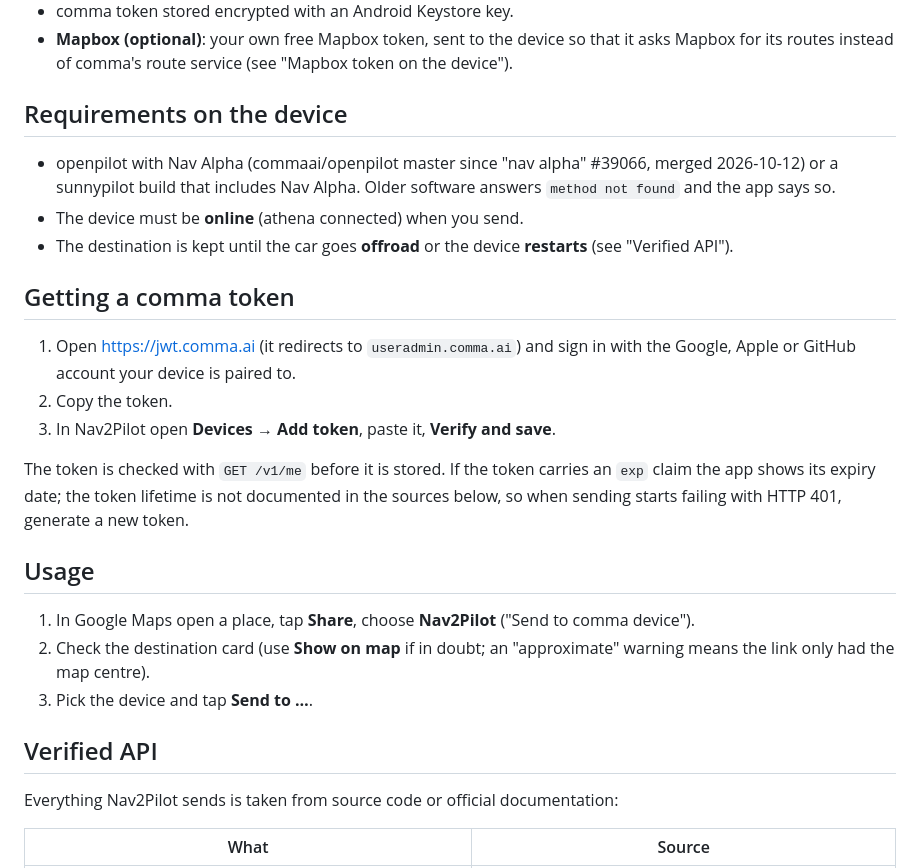
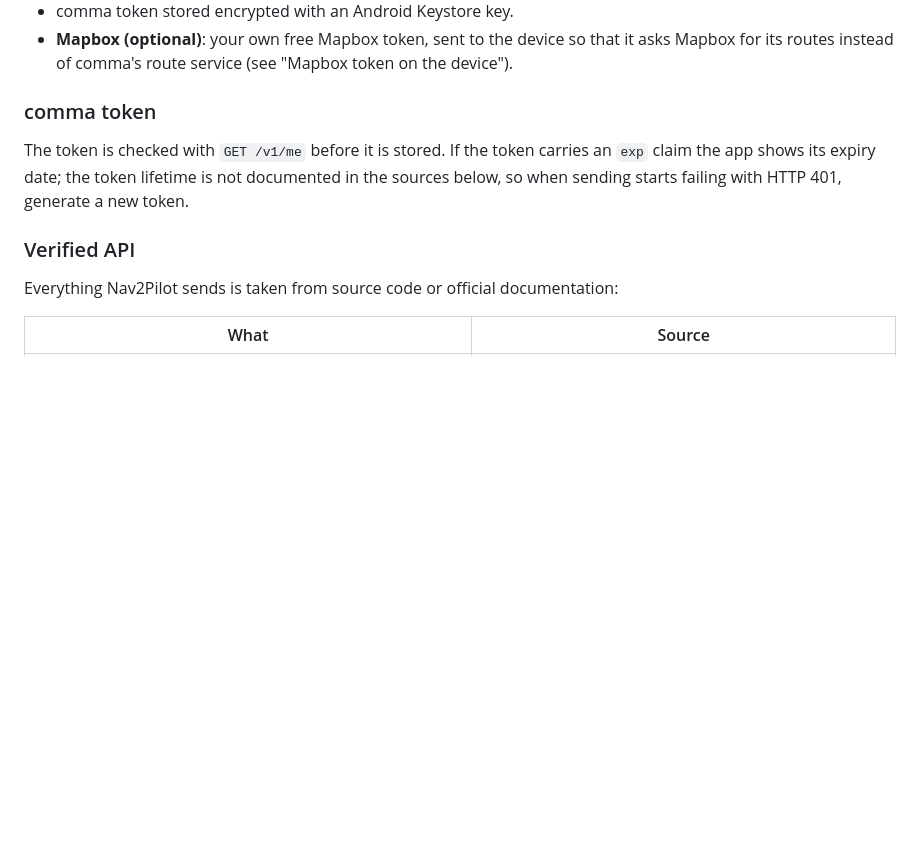
Before and after one commit to cristianku/nav2pilot, a Markdown page: README.md, the part around one of its changes. Drawn GitHub-style; blank space fills up the shorter version.

```diff
--- a/README.md
+++ b/README.md
@@ -24,32 +96,13 @@ openpilot / sunnypilot source code: it only talks to documented network APIs.
 - **Mapbox (optional)**: your own free Mapbox token, sent to the device so that it asks Mapbox for its routes
   instead of comma's route service (see "Mapbox token on the device").
 
-## Requirements on the device
-
-- openpilot with Nav Alpha (commaai/openpilot master since "nav alpha" #39066, merged 2026-10-12) or a
-  sunnypilot build that includes Nav Alpha. Older software answers `method not found` and the app says so.
-- The device must be **online** (athena connected) when you send.
-- The destination is kept until the car goes **offroad** or the device **restarts** (see "Verified API").
-
-## Getting a comma token
-
-1. Open <https://jwt.comma.ai> (it redirects to `useradmin.comma.ai`) and sign in with the Google,
-   Apple or GitHub account your device is paired to.
-2. Copy the token.
-3. In Nav2Pilot open **Devices → Add token**, paste it, **Verify and save**.
+### comma token
 
 The token is checked with `GET /v1/me` before it is stored. If the token carries an `exp` claim the app
 shows its expiry date; the token lifetime is not documented in the sources below, so when sending starts
 failing with HTTP 401, generate a new token.
 
-## Usage
-
-1. In Google Maps open a place, tap **Share**, choose **Nav2Pilot** ("Send to comma device").
-2. Check the destination card (use **Show on map** if in doubt; an "approximate" warning means the link
-   only had the map centre).
-3. Pick the device and tap **Send to …**.
-
-## Verified API
+### Verified API
 
 Everything Nav2Pilot sends is taken from source code or official documentation:
 
```
Also changed, not shown: other parts of README.md (+88 -16 lines).
